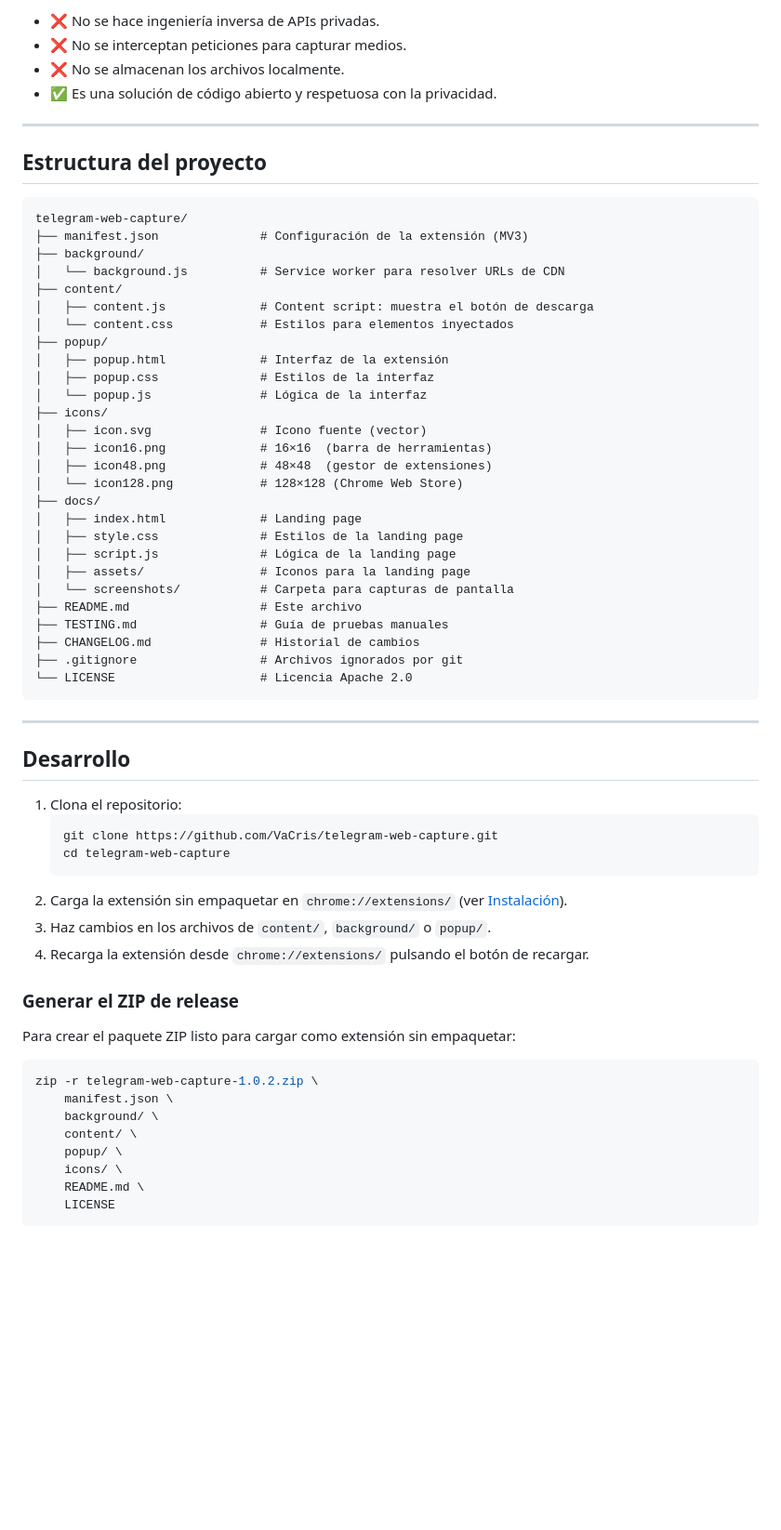
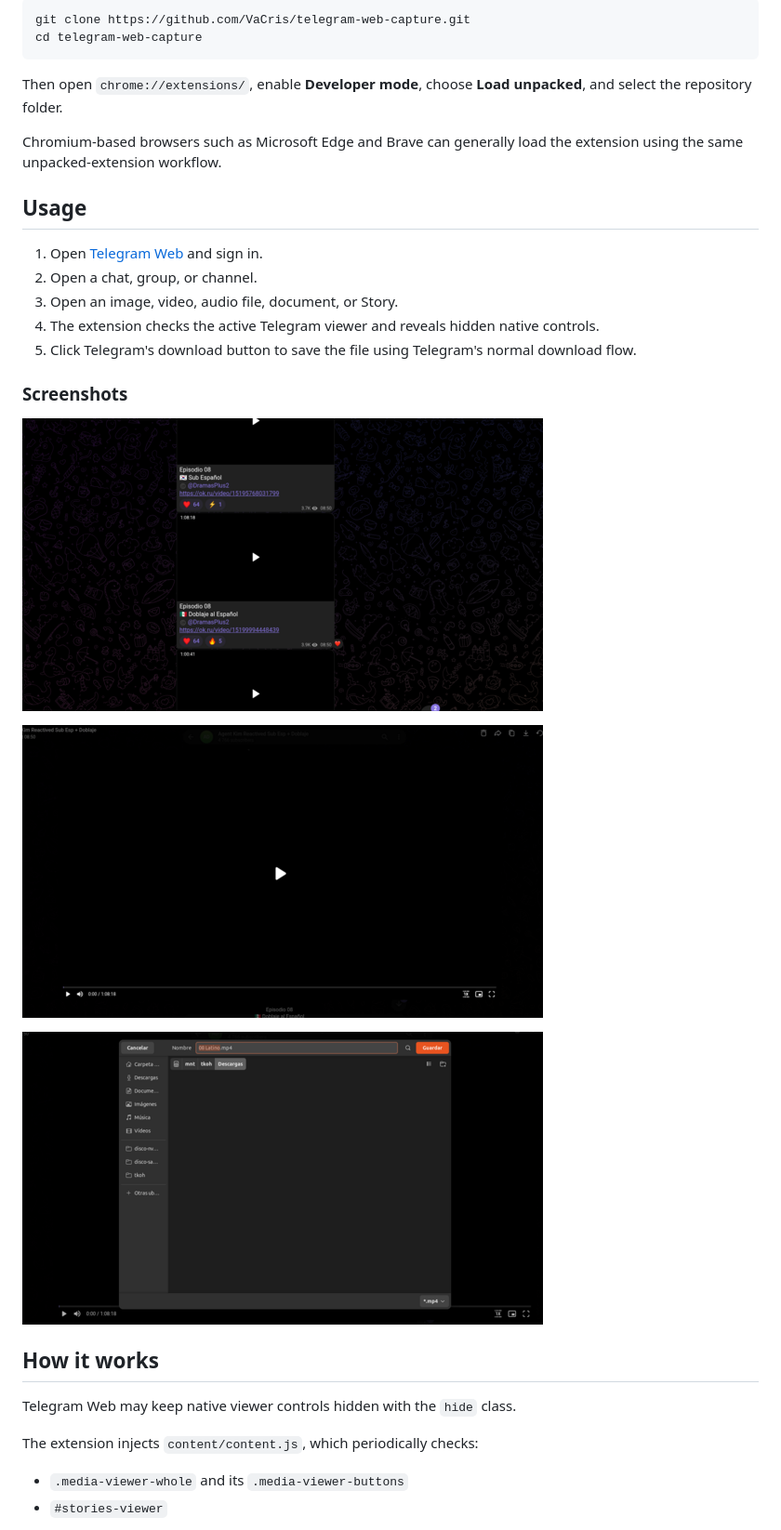
Before and after one commit to VaCris/telegram-web-capture, a Markdown page: README.md, the part around one of its changes. Shown at 93% size. Drawn GitHub-style; blank space fills up the shorter version.

````diff
--- a/README.md
+++ b/README.md
@@ -114,65 +38,34 @@ Como reutiliza el mecanismo de descarga nativo de Telegram:
-- ❌ No se hace ingeniería inversa de APIs privadas.
-- ❌ No se interceptan peticiones para capturar medios.
-- ❌ No se almacenan los archivos localmente.
-- ✅ Es una solución de código abierto y respetuosa con la privacidad.
-
----
-
-## Estructura del proyecto
-
-```
-telegram-web-capture/
-├── manifest.json              # Configuración de la extensión (MV3)
-├── background/
-│   └── background.js          # Service worker para resolver URLs de CDN
-├── content/
-│   ├── content.js             # Content script: muestra el botón de descarga
-│   └── content.css            # Estilos para elementos inyectados
-├── popup/
-│   ├── popup.html             # Interfaz de la extensión
-│   ├── popup.css              # Estilos de la interfaz
-│   └── popup.js               # Lógica de la interfaz
-├── icons/
-│   ├── icon.svg               # Icono fuente (vector)
-│   ├── icon16.png             # 16×16  (barra de herramientas)
-│   ├── icon48.png             # 48×48  (gestor de extensiones)
-│   └── icon128.png            # 128×128 (Chrome Web Store)
-├── docs/
-│   ├── index.html             # Landing page
-│   ├── style.css              # Estilos de la landing page
-│   ├── script.js              # Lógica de la landing page
-│   ├── assets/                # Iconos para la landing page
-│   └── screenshots/           # Carpeta para capturas de pantalla
-├── README.md                  # Este archivo
-├── TESTING.md                 # Guía de pruebas manuales
-├── CHANGELOG.md               # Historial de cambios
-├── .gitignore                 # Archivos ignorados por git
-└── LICENSE                    # Licencia Apache 2.0
+```bash
+git clone https://github.com/VaCris/telegram-web-capture.git
+cd telegram-web-capture
 ```
 
----
+Then open `chrome://extensions/`, enable **Developer mode**, choose **Load unpacked**, and select the repository folder.
 
-## Desarrollo
+Chromium-based browsers such as Microsoft Edge and Brave can generally load the extension using the same unpacked-extension workflow.
 
-1. Clona el repositorio:
-   ```bash
-   git clone https://github.com/VaCris/telegram-web-capture.git
-   cd telegram-web-capture
-   ```
-2. Carga la extensión sin empaquetar en `chrome://extensions/` (ver [Instalación](#instalación)).
-3. Haz cambios en los archivos de `content/`, `background/` o `popup/`.
-4. Recarga la extensión desde `chrome://extensions/` pulsando el botón de recargar.
+## Usage
 
-### Generar el ZIP de release
+1. Open [Telegram Web](https://web.telegram.org) and sign in.
+2. Open a chat, group, or channel.
+3. Open an image, video, audio file, document, or Story.
+4. The extension checks the active Telegram viewer and reveals hidden native controls.
+5. Click Telegram's download button to save the file using Telegram's normal download flow.
 
-Para crear el paquete ZIP listo para cargar como extensión sin empaquetar:
+### Screenshots
 
-```bash
-zip -r telegram-web-capture-1.0.2.zip \
-    manifest.json \
-    background/ \
-    content/ \
-    popup/ \
-    icons/ \
-    README.md \
-    LICENSE
+![Open media in Telegram Web](docs/screenshots/screenshot-step-1-view.png)
+
+![Native download button visible](docs/screenshots/screenshot-step-2-button.png)
+
+![Download started](docs/screenshots/screenshot-step-3-download.png)
+
+## How it works
+
+Telegram Web may keep native viewer controls hidden with the `hide` class.
+
+The extension injects `content/content.js`, which periodically checks:
+
+- `.media-viewer-whole` and its `.media-viewer-buttons`
+- `#stories-viewer`
+
````
Also changed, not shown: other parts of README.md (+80 -132 lines).
